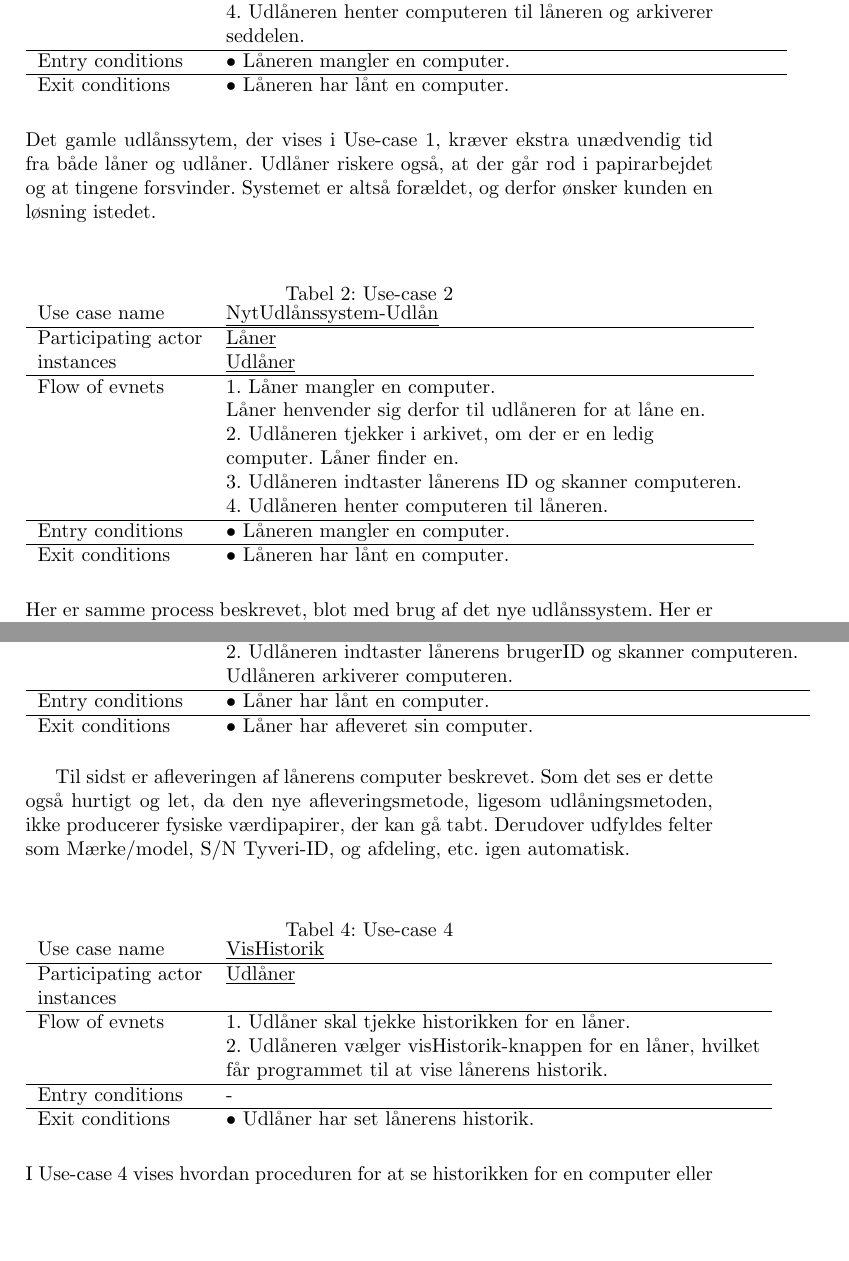
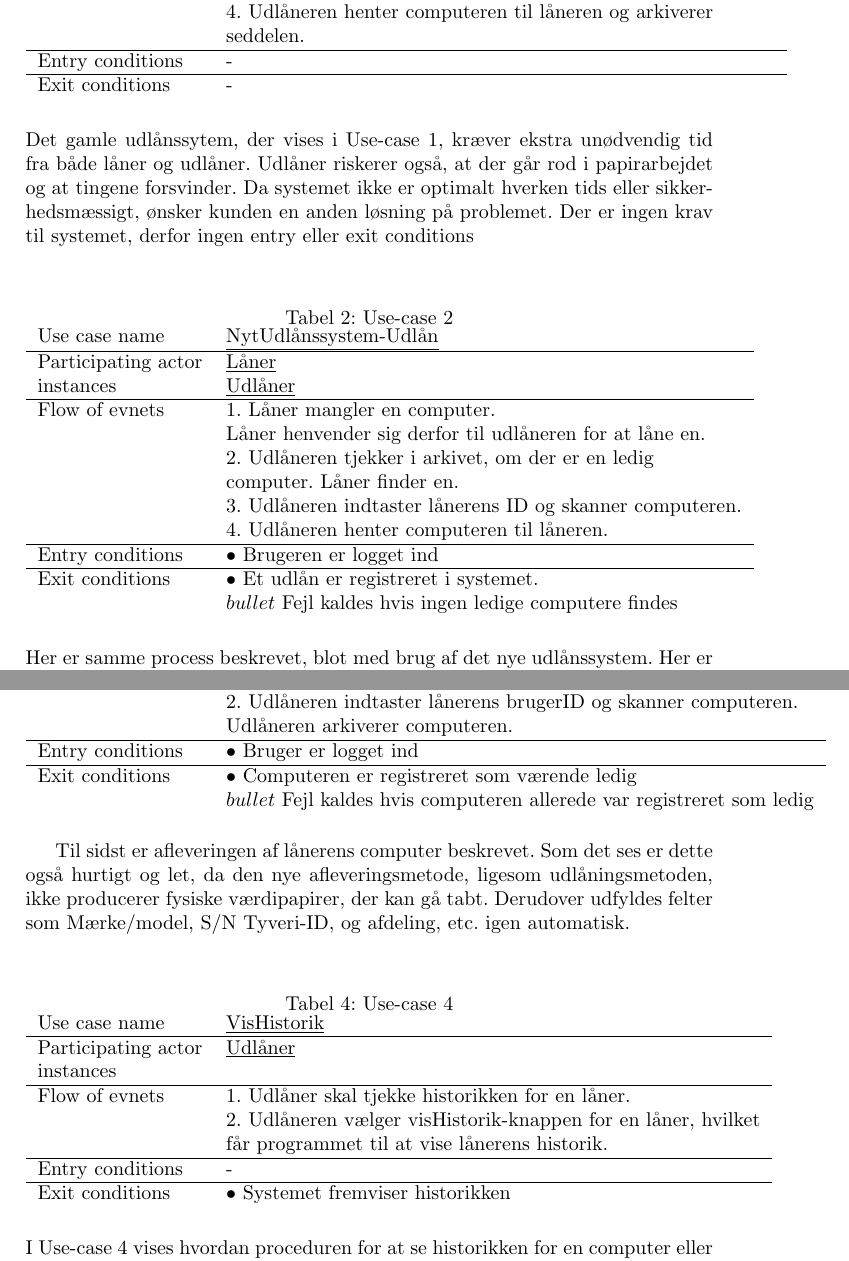
Before and after one commit to CasperAHI/PKSU, a LaTeX document (Skabelon.tex): two parts of pages 8 and 9 of 29 before the commit and two parts of pages 8 and 10 of 30 after it, joined at a grey line, cut so that both start at the same text, the shorter picture padded with empty space. Compiled offline with pdfLaTeX.

Commit message:
Update Skabelon.tex

```diff
--- a/Skabelon.tex
+++ b/Skabelon.tex
@@ -103,11 +103,11 @@ Flow of evnets                & 1. Låneren mangler en computer.\\& Låner henve
 \\& 3. Udlåneren giver låneren en seddel, som låneren skal udfylde: \\& Computer Mærke og model, S/N Tyveri-ID, \\& Låner, Navn, KEA login, Afdeling, Telefon/mobil, \\& Bemærkninger Underskrift, Låners underskrift \\& KEA Servicedesk Sagsnr, Udlånt af, Dato.
 \\& 4. Udlåneren henter computeren til låneren og arkiverer
 \\& seddelen.\\ \hline
-Entry conditions & $\bullet$ Låneren mangler en computer. \\ \hline
-Exit conditions  & $\bullet$ Låneren har lånt en computer.
+Entry conditions & - \\ \hline
+Exit conditions  & -
 \end{tabular}
 \end{table} \\
-Det gamle udlånssytem, der vises i Use-case 1, kræver ekstra unædvendig tid fra både låner og udlåner. Udlåner riskere også, at der går rod i papirarbejdet og at tingene forsvinder. Systemet er altså forældet, og derfor ønsker kunden en løsning istedet. \\
+Det gamle udlånssytem, der vises i Use-case 1, kræver ekstra unødvendig tid fra både låner og udlåner. Udlåner riskerer også, at der går rod i papirarbejdet og at tingene forsvinder. Da systemet ikke er optimalt hverken tids eller sikkerhedsmæssigt, ønsker kunden en anden løsning på problemet. Der er ingen krav til systemet, derfor ingen entry eller exit conditions \\
 \begin{table}[h]
 \caption{Use-case 2}
 \begin{tabular}{ll}
@@ -118,8 +118,9 @@ Flow of evnets                & 1. Låner mangler en computer.	\\& Låner henven
 \\& 2. Udlåneren tjekker i arkivet, om der er en ledig \\& computer. Låner finder en.
 \\& 3. Udlåneren indtaster lånerens ID og skanner computeren.
 \\& 4. Udlåneren henter computeren til låneren.\\ \hline
-Entry conditions & $\bullet$ Låneren mangler en computer. \\ \hline
-Exit conditions  & $\bullet$ Låneren har lånt en computer.
+Entry conditions & $\bullet$ Brugeren er logget ind \\ \hline
+Exit conditions  & $\bullet$ Et udlån er registreret i systemet.\\
+& $bullet$ Fejl kaldes hvis ingen ledige computere findes
 \end{tabular}
 \end{table}\\
 Her er samme process beskrevet, blot med brug af det nye udlånssystem. Her er det tydeligt at processen er meget hurtigere og nemmere, da punkter som Mærke/model, S/N Tyveri-ID, og afdeling, etc. udfyldes automatisk. Derudover er det ikke nødvendigt at arkivere fysiske kvitteringer, der har risiko for at gå tabt.
@@ -134,8 +135,9 @@ Flow of evnets                & 1. Låner skal aflevere en computer, som har væ
 \\& Låner henvender sig derfor til udlåneren for at aflevere den.
 \\& 2. Udlåneren indtaster lånerens brugerID og skanner computeren.
 \\& Udlåneren arkiverer computeren. \\ \hline
-Entry conditions & $\bullet$ Låner har lånt en computer.\\ \hline
-Exit conditions  & $\bullet$ Låner har afleveret sin computer.
+Entry conditions & $\bullet$ Bruger er logget ind\\ \hline
+Exit conditions  & $\bullet$ Computeren er registreret som værende ledig\\
+& $bullet$ Fejl kaldes hvis computeren allerede var registreret som ledig
 \end{tabular}
 \end{table}
 Til sidst er afleveringen af lånerens computer beskrevet. Som det ses er dette også hurtigt og let, da den nye afleveringsmetode, ligesom udlåningsmetoden, ikke producerer fysiske værdipapirer, der kan gå tabt. Derudover udfyldes felter som Mærke/model, S/N Tyveri-ID, og afdeling, etc. igen automatisk. \\
@@ -149,7 +151,7 @@ Flow of evnets                & 1. Udlåner skal tjekke historikken for en låne
                             \\& 2. Udlåneren vælger visHistorik-knappen for en låner, hvilket
                             \\& får programmet til at vise lånerens historik.  \\ \hline
 Entry conditions & - \\ \hline
-Exit conditions  & $\bullet$ Udlåner har set lånerens historik.
+Exit conditions  & $\bullet$ Systemet fremviser historikken
 \end{tabular}
 \end{table}\\
 I Use-case 4 vises hvordan proceduren for at se historikken for en computer eller en bruger foregår.
```
Also changed, not shown: Skabelon.tex (2 more changed lines).
